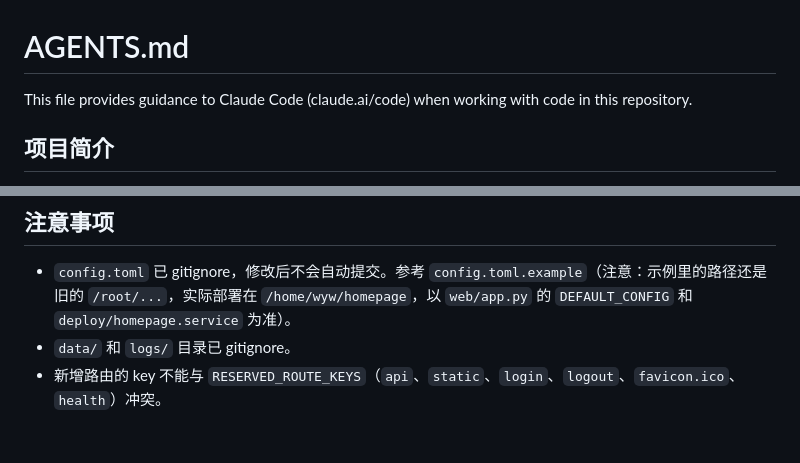
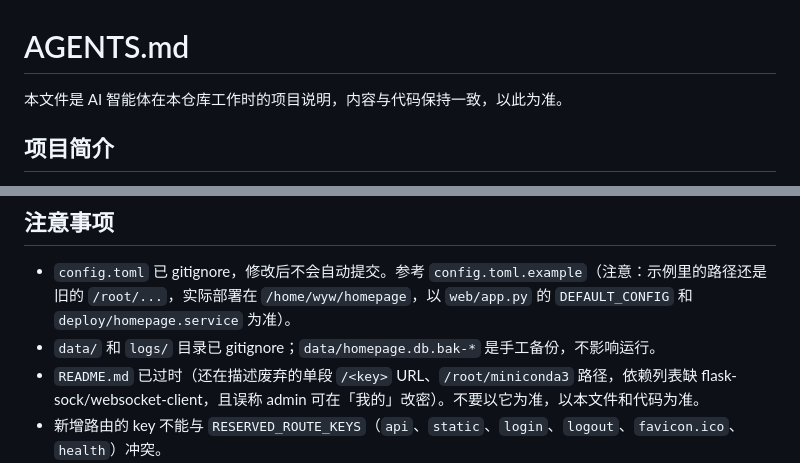
Before and after one commit to iui-wang/homepage, a Markdown page: AGENTS.md, 2 parts joined by grey strips. Drawn GitHub-style; blank space fills up the shorter version.

Commit message:
docs: AGENTS.md 说明改用中文表述
Co-Authored-By: Claude Fable 5 <noreply@anthropic.com>

```diff
--- a/AGENTS.md
+++ b/AGENTS.md
@@ -1,6 +1,6 @@
 # AGENTS.md
 
-This file provides guidance to Claude Code (claude.ai/code) when working with code in this repository.
+本文件是 AI 智能体在本仓库工作时的项目说明，内容与代码保持一致，以此为准。
 
 ## 项目简介
 
@@ -85,7 +85,8 @@ systemctl restart fail2ban
 ## 注意事项
 
 - `config.toml` 已 gitignore，修改后不会自动提交。参考 `config.toml.example`（注意：示例里的路径还是旧的 `/root/...`，实际部署在 `/home/wyw/homepage`，以 `web/app.py` 的 `DEFAULT_CONFIG` 和 `deploy/homepage.service` 为准）。
-- `data/` 和 `logs/` 目录已 gitignore。
+- `data/` 和 `logs/` 目录已 gitignore；`data/homepage.db.bak-*` 是手工备份，不影响运行。
+- `README.md` 已过时（还在描述废弃的单段 `/<key>` URL、`/root/miniconda3` 路径，依赖列表缺 flask-sock/websocket-client，且误称 admin 可在「我的」改密）。不要以它为准，以本文件和代码为准。
 - 新增路由的 key 不能与 `RESERVED_ROUTE_KEYS`（`api`、`static`、`login`、`logout`、`favicon.ico`、`health`）冲突。
 - 上游服务必须绑 `127.0.0.1`，直接对公网监听会绕过登录门。普通模式为完整原路径透传（`{IP}/tokyo/bill/x` → 上游 `/tokyo/bill/x`），上游需在 `/<machine>/<key>` 前缀下提供服务；否则用 `strip_prefix=1`（剥两段前缀，上游收到 `/x`）。
 - `routes_repo/` 是**未接入的半成品**：`app.py` 末尾的 `sys.modules["app"] = sys.modules["__main__"]` 及其注释提到的 `setup_routes_repo()` 在代码中并不存在，目录内容（如 `dice3d/`）也没有任何加载器引用。别去找不存在的实现——要么补上加载逻辑，要么把别名和注释一起删掉（无副作用）。
```
